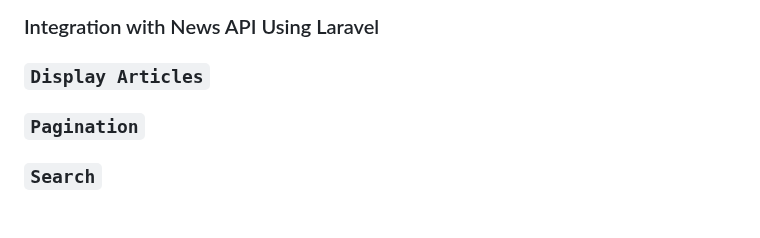
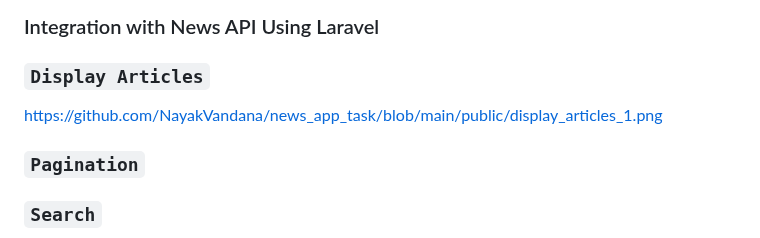
Before and after one commit to NayakVandana/news_app_task, a Markdown page: README.md, the part around the change. Rendered like a GitHub page; blank space fills up the shorter version.

```diff
--- a/README.md
+++ b/README.md
@@ -10,6 +10,7 @@ In the project directory, you can run:
 
 ### `Display Articles`
 
+https://github.com/NayakVandana/news_app_task/blob/main/public/display_articles_1.png
 
 ### `Pagination`
 
```
